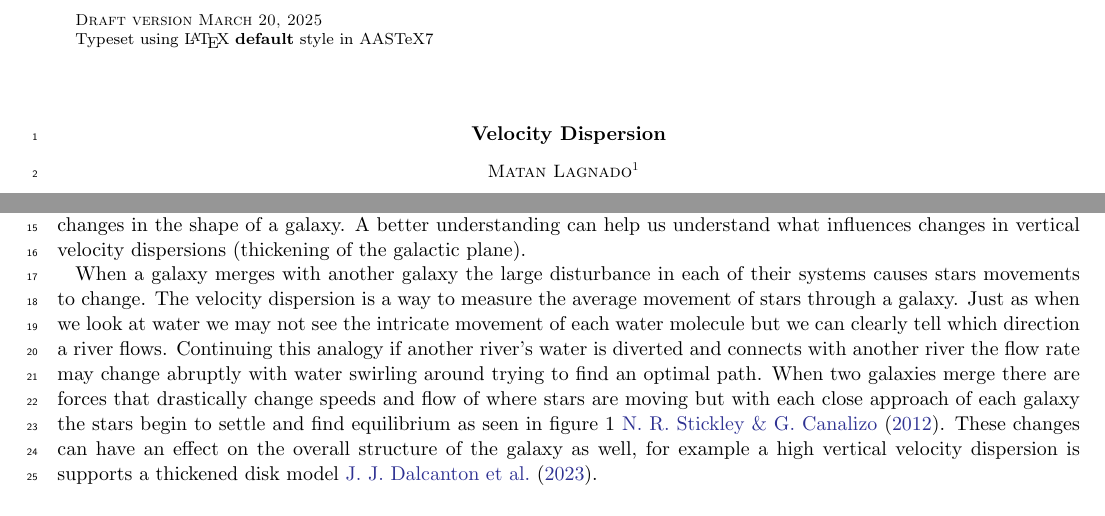
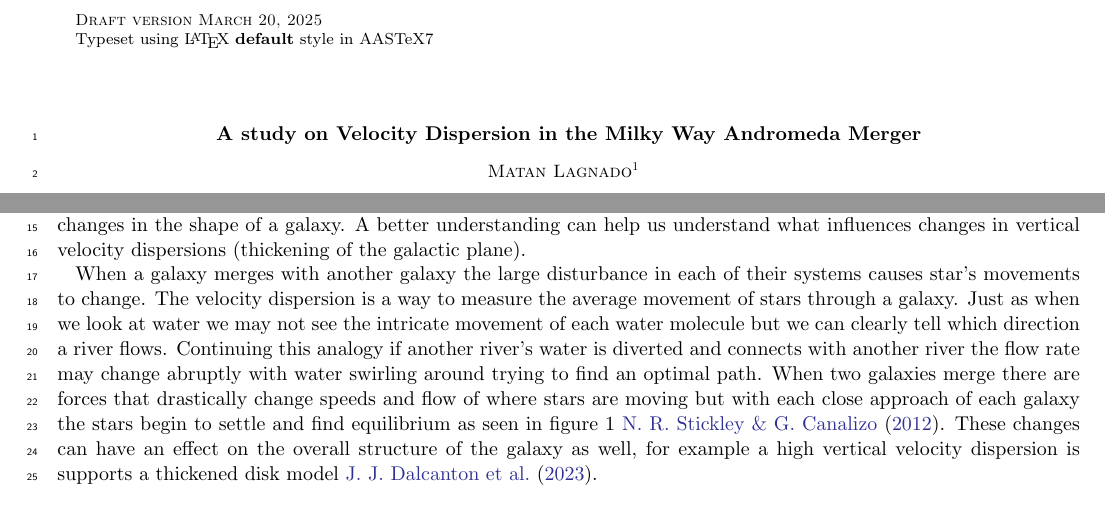
Before and after one commit to mlagnado/ASTR400BHomework, a LaTeX problem sheet (Research_Assignment/ResearchAssignment2/Lagnado_ResearchAssignment2.tex): two parts of page 1 of 3, joined at a grey line, cut so that both start at the same text. The pictures show the PDF file Research_Assignment/ResearchAssignment2/Lagnado_ResearchAssignment2.pdf that the author committed with the source.

Commit message:
Changes to title and grammar

```diff
--- a/Research_Assignment/ResearchAssignment2/Lagnado_ResearchAssignment2.tex
+++ b/Research_Assignment/ResearchAssignment2/Lagnado_ResearchAssignment2.tex
@@ -112,7 +112,7 @@
 
 \begin{document}
 
-\title{Velocity Dispersion}
+\title{A study on Velocity Dispersion in the Milky Way Andromeda Merger}
 
 %% A significant change from AASTeX v6+ is in the author blocks. Now an email
 %% address is required for each author. This means that each author requires
@@ -203,7 +203,7 @@ How does velocity dispersion change through the interaction/collision between MW
 
 Understanding how the velocity distribution changes throughout the collision helps us understand how galaxies evolve when they interact with their neighbors. Various forces influences the velocity dispersion which describes the changes in the shape of a galaxy. A better understanding  can help us understand what influences changes in vertical velocity dispersions (thickening of the galactic plane).
 
-When a galaxy merges with another galaxy the large disturbance in each of their systems causes stars movements to change. The velocity dispersion is a way to measure the average movement of stars through a galaxy. Just as when we look at water we may not see the intricate movement of each water molecule but we can clearly tell which direction a river flows. Continuing this analogy if another river's water is diverted and connects with another river the flow rate may change abruptly with water swirling around trying to find an optimal path. When two galaxies merge there are forces that drastically change speeds and flow of where stars are moving but with each close approach of each galaxy the stars begin to settle and find equilibrium as seen in figure 1 \cite{Stickley_2012}. These changes can have an effect on the overall structure of the galaxy as well, for example a high vertical velocity dispersion is supports a thickened disk model \cite{Dalcanton_2023}.
+When a galaxy merges with another galaxy the large disturbance in each of their systems causes star's movements to change. The velocity dispersion is a way to measure the average movement of stars through a galaxy. Just as when we look at water we may not see the intricate movement of each water molecule but we can clearly tell which direction a river flows. Continuing this analogy if another river's water is diverted and connects with another river the flow rate may change abruptly with water swirling around trying to find an optimal path. When two galaxies merge there are forces that drastically change speeds and flow of where stars are moving but with each close approach of each galaxy the stars begin to settle and find equilibrium as seen in figure 1 \cite{Stickley_2012}. These changes can have an effect on the overall structure of the galaxy as well, for example a high vertical velocity dispersion is supports a thickened disk model \cite{Dalcanton_2023}.
 
 \begin{figure}[h]
     \centering
```
Also changed, not shown: Research_Assignment/ResearchAssignment2/Lagnado_ResearchAssignment2.pdf.
